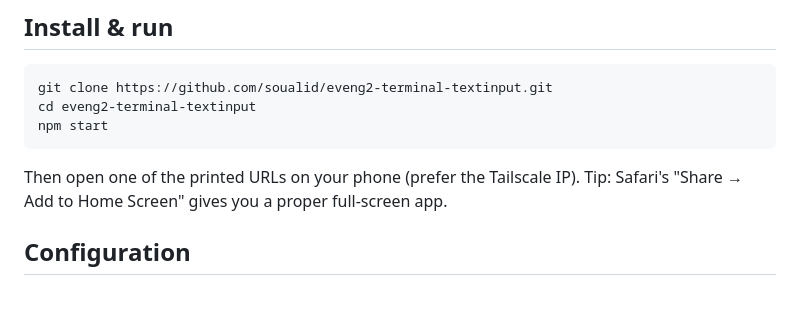
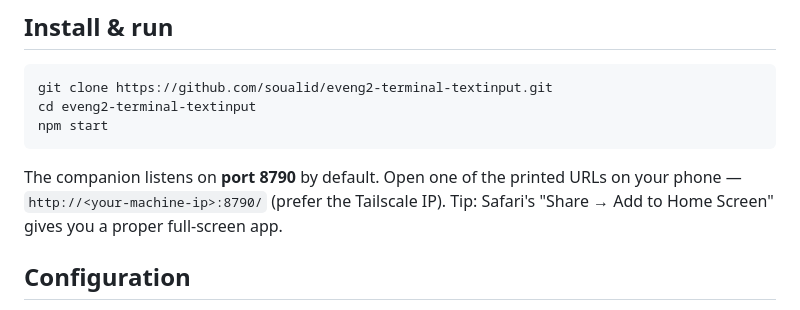
Before and after one commit to soualid/eveng2-terminal-textinput, a Markdown page: README.md, the part around the change. Drawn GitHub-style.

Commit message:
docs: state the default port (8790) in Install & run
Co-Authored-By: Claude Fable 5 <noreply@anthropic.com>

````diff
--- a/README.md
+++ b/README.md
@@ -60,7 +60,8 @@ cd eveng2-terminal-textinput
 npm start
 ```
 
-Then open one of the printed URLs on your phone (prefer the Tailscale IP).
+The companion listens on **port 8790** by default. Open one of the printed
+URLs on your phone — `http://<your-machine-ip>:8790/` (prefer the Tailscale IP).
 Tip: Safari's "Share → Add to Home Screen" gives you a proper full-screen app.
 
 ## Configuration
````
